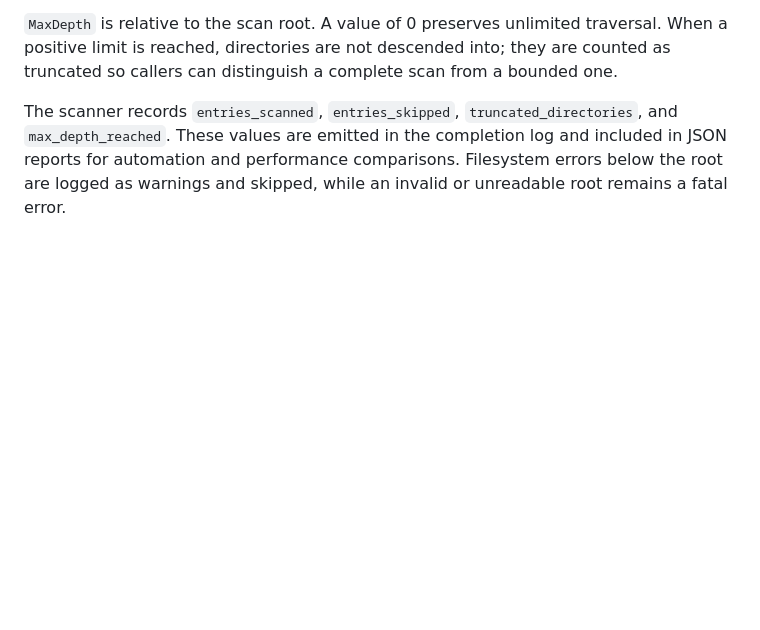
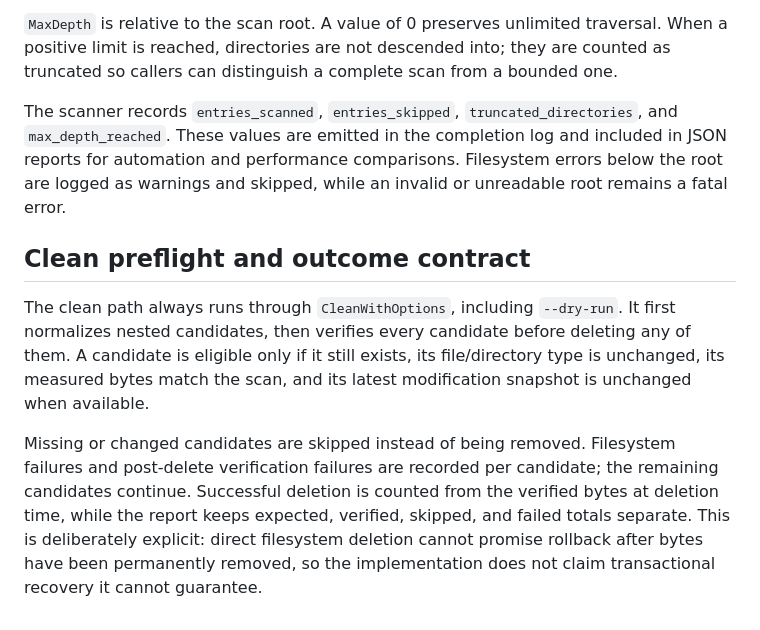
Before and after one commit to svg153/reclaimit, a Markdown page: docs/architecture.md, the part around one of its changes. GitHub-like rendering; blank space fills up the shorter version.

Commit message:
docs(architecture): describe verified cleanup flow

```diff
--- a/docs/architecture.md
+++ b/docs/architecture.md
@@ -212,3 +215,10 @@ stateDiagram-v2
 `MaxDepth` is relative to the scan root. A value of 0 preserves unlimited traversal. When a positive limit is reached, directories are not descended into; they are counted as truncated so callers can distinguish a complete scan from a bounded one.
 
 The scanner records `entries_scanned`, `entries_skipped`, `truncated_directories`, and `max_depth_reached`. These values are emitted in the completion log and included in JSON reports for automation and performance comparisons. Filesystem errors below the root are logged as warnings and skipped, while an invalid or unreadable root remains a fatal error.
+
+
+## Clean preflight and outcome contract
+
+The clean path always runs through `CleanWithOptions`, including `--dry-run`. It first normalizes nested candidates, then verifies every candidate before deleting any of them. A candidate is eligible only if it still exists, its file/directory type is unchanged, its measured bytes match the scan, and its latest modification snapshot is unchanged when available.
+
+Missing or changed candidates are skipped instead of being removed. Filesystem failures and post-delete verification failures are recorded per candidate; the remaining candidates continue. Successful deletion is counted from the verified bytes at deletion time, while the report keeps expected, verified, skipped, and failed totals separate. This is deliberately explicit: direct filesystem deletion cannot promise rollback after bytes have been permanently removed, so the implementation does not claim transactional recovery it cannot guarantee.
```
Also changed, not shown: other parts of docs/architecture.md (+4 -1 lines).
